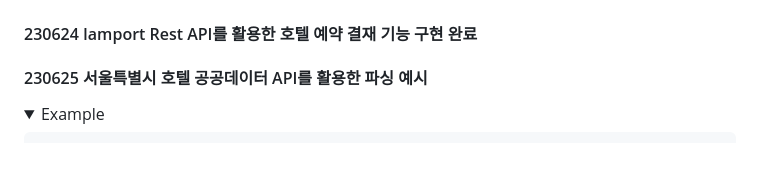
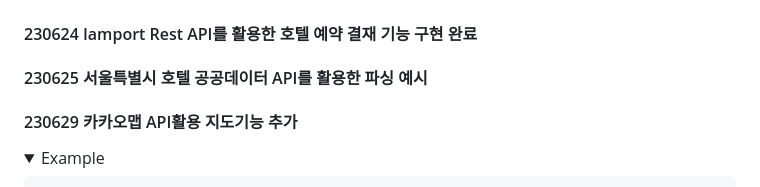
Before and after one commit to SungHeumYeon/StayWhale, a Markdown page: README.md, the part around the change. GitHub-like rendering; folded sections open; blank space fills up the shorter version.

```diff
--- a/README.md
+++ b/README.md
@@ -52,6 +52,7 @@ JSP 및 MVC2 아키텍처 패턴으로 제작된 호텔&리조트 예약 사이
 ## 🛠️ 추가 보완
 #### 230624 Iamport Rest API를 활용한 호텔 예약 결재 기능 구현 완료
 #### 230625 서울특별시 호텔 공공데이터 API를 활용한 파싱 예시
+#### 230629 카카오맵 API활용 지도기능 추가
 <details>
 <summary>Example</summary>
 
```
